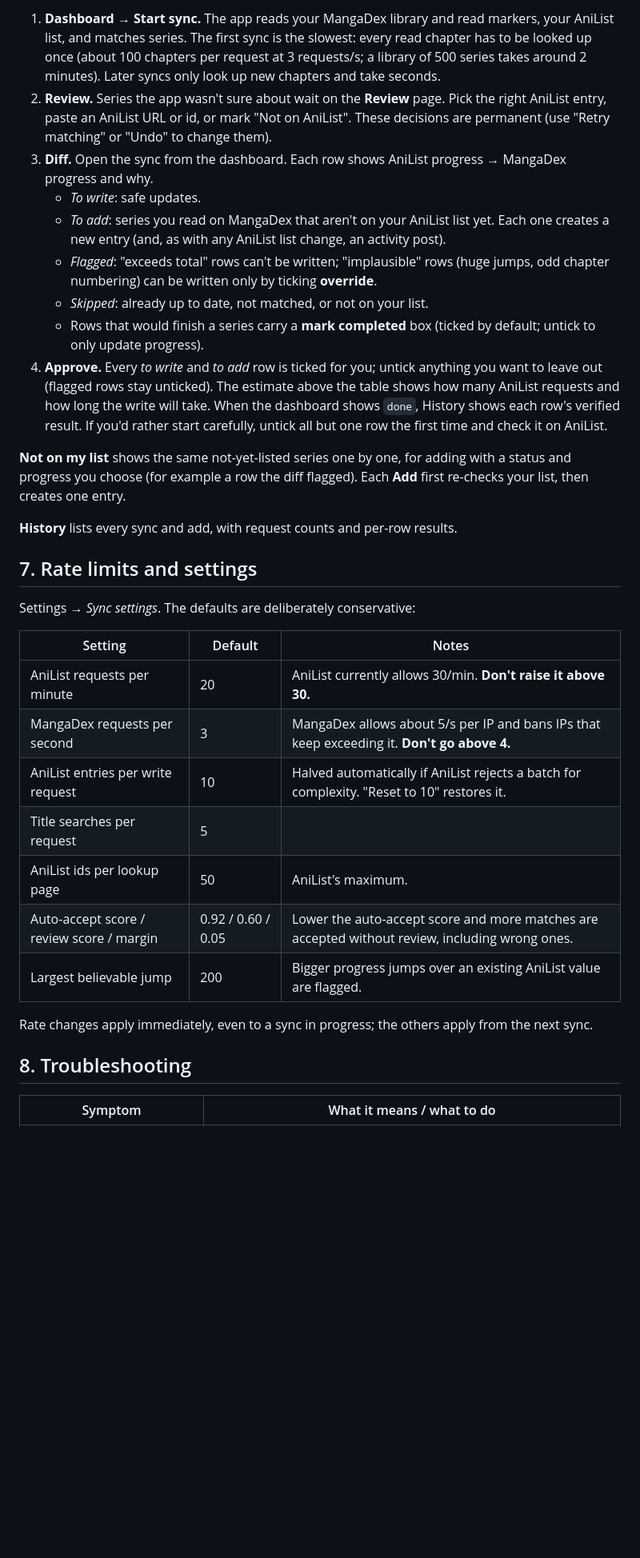
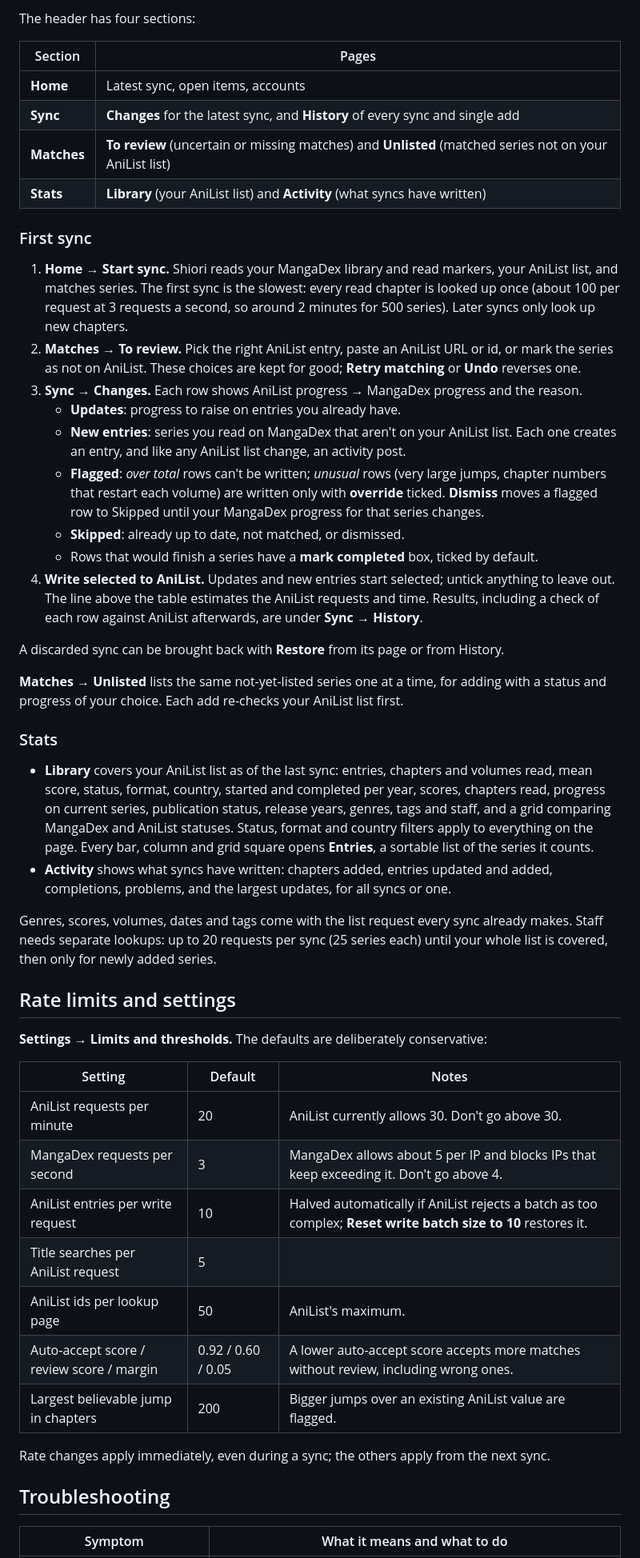
Before and after one commit to mac5617/mangadex-anilist-sync, a Markdown page: README.md, the part around one of its changes. Shown at 80% size. Drawn GitHub-style; blank space fills up the shorter version.

```diff
--- a/README.md
+++ b/README.md
@@ -284,47 +120,69 @@ It needs AniList connected first (step 4). If it reports anything other than OK,
 
-1. **Dashboard → Start sync.** The app reads your MangaDex library and read markers, your AniList list,
-   and matches series. The first sync is the slowest: every read chapter has to be looked up once
-   (about 100 chapters per request at 3 requests/s; a library of 500 series takes around 2 minutes).
-   Later syncs only look up new chapters and take seconds.
-2. **Review.** Series the app wasn't sure about wait on the **Review** page. Pick the right AniList entry,
-   paste an AniList URL or id, or mark "Not on AniList". These decisions are permanent (use "Retry
-   matching" or "Undo" to change them).
-3. **Diff.** Open the sync from the dashboard. Each row shows AniList progress → MangaDex progress and why.
-   - *To write*: safe updates.
-   - *To add*: series you read on MangaDex that aren't on your AniList list yet. Each one creates a new
-     entry (and, as with any AniList list change, an activity post).
-   - *Flagged*: "exceeds total" rows can't be written; "implausible" rows (huge jumps, odd chapter numbering)
-     can be written only by ticking **override**.
-   - *Skipped*: already up to date, not matched, or not on your list.
-   - Rows that would finish a series carry a **mark completed** box (ticked by default; untick to only
-     update progress).
-4. **Approve.** Every *to write* and *to add* row is ticked for you; untick anything you want to leave out
-   (flagged rows stay unticked). The estimate above the table shows how many AniList requests and how long
-   the write will take. When the dashboard shows `done`, History shows each row's verified result.
-   If you'd rather start carefully, untick all but one row the first time and check it on AniList.
+The header has four sections:
 
-**Not on my list** shows the same not-yet-listed series one by one, for adding with a status and progress
-you choose (for example a row the diff flagged). Each **Add** first re-checks your list, then creates one entry.
+| Section | Pages |
+|---|---|
+| **Home** | Latest sync, open items, accounts |
+| **Sync** | **Changes** for the latest sync, and **History** of every sync and single add |
+| **Matches** | **To review** (uncertain or missing matches) and **Unlisted** (matched series not on your AniList list) |
+| **Stats** | **Library** (your AniList list) and **Activity** (what syncs have written) |
 
-**History** lists every sync and add, with request counts and per-row results.
+### First sync
 
-## 7. Rate limits and settings
+1. **Home → Start sync.** Shiori reads your MangaDex library and read markers, your AniList list, and matches
+   series. The first sync is the slowest: every read chapter is looked up once (about 100 per request at
+   3 requests a second, so around 2 minutes for 500 series). Later syncs only look up new chapters.
+2. **Matches → To review.** Pick the right AniList entry, paste an AniList URL or id, or mark the series as not
+   on AniList. These choices are kept for good; **Retry matching** or **Undo** reverses one.
+3. **Sync → Changes.** Each row shows AniList progress → MangaDex progress and the reason.
+   - **Updates**: progress to raise on entries you already have.
+   - **New entries**: series you read on MangaDex that aren't on your AniList list. Each one creates an entry,
+     and like any AniList list change, an activity post.
+   - **Flagged**: *over total* rows can't be written; *unusual* rows (very large jumps, chapter numbers that
+     restart each volume) are written only with **override** ticked. **Dismiss** moves a flagged row to
+     Skipped until your MangaDex progress for that series changes.
+   - **Skipped**: already up to date, not matched, or dismissed.
+   - Rows that would finish a series have a **mark completed** box, ticked by default.
+4. **Write selected to AniList.** Updates and new entries start selected; untick anything to leave out. The
+   line above the table estimates the AniList requests and time. Results, including a check of each row
+   against AniList afterwards, are under **Sync → History**.
 
-Settings → *Sync settings*. The defaults are deliberately conservative:
+A discarded sync can be brought back with **Restore** from its page or from History.
+
+**Matches → Unlisted** lists the same not-yet-listed series one at a time, for adding with a status and progress
+of your choice. Each add re-checks your AniList list first.
+
+### Stats
+
+- **Library** covers your AniList list as of the last sync: entries, chapters and volumes read, mean score,
+  status, format, country, started and completed per year, scores, chapters read, progress on current series,
+  publication status, release years, genres, tags and staff, and a grid comparing MangaDex and AniList
+  statuses. Status, format and country filters apply to everything on the page. Every bar, column and grid
+  square opens **Entries**, a sortable list of the series it counts.
+- **Activity** shows what syncs have written: chapters added, entries updated and added, completions,
+  problems, and the largest updates, for all syncs or one.
+
+Genres, scores, volumes, dates and tags come with the list request every sync already makes. Staff needs
+separate lookups: up to 20 requests per sync (25 series each) until your whole list is covered, then only
+for newly added series.
+
+## Rate limits and settings
+
+**Settings → Limits and thresholds.** The defaults are deliberately conservative:
 
 | Setting | Default | Notes |
 |---|---|---|
-| AniList requests per minute | 20 | AniList currently allows 30/min. **Don't raise it above 30.** |
-| MangaDex requests per second | 3 | MangaDex allows about 5/s per IP and bans IPs that keep exceeding it. **Don't go above 4.** |
-| AniList entries per write request | 10 | Halved automatically if AniList rejects a batch for complexity. "Reset to 10" restores it. |
-| Title searches per request | 5 | |
+| AniList requests per minute | 20 | AniList currently allows 30. Don't go above 30. |
+| MangaDex requests per second | 3 | MangaDex allows about 5 per IP and blocks IPs that keep exceeding it. Don't go above 4. |
+| AniList entries per write request | 10 | Halved automatically if AniList rejects a batch as too complex; **Reset write batch size to 10** restores it. |
+| Title searches per AniList request | 5 | |
 | AniList ids per lookup page | 50 | AniList's maximum. |
-| Auto-accept score / review score / margin | 0.92 / 0.60 / 0.05 | Lower the auto-accept score and more matches are accepted without review, including wrong ones. |
-| Largest believable jump | 200 | Bigger progress jumps over an existing AniList value are flagged. |
+| Auto-accept score / review score / margin | 0.92 / 0.60 / 0.05 | A lower auto-accept score accepts more matches without review, including wrong ones. |
+| Largest believable jump in chapters | 200 | Bigger jumps over an existing AniList value are flagged. |
 
-Rate changes apply immediately, even to a sync in progress; the others apply from the next sync.
+Rate changes apply immediately, even during a sync; the others apply from the next sync.
 
-## 8. Troubleshooting
+## Troubleshooting
 
-| Symptom | What it means / what to do |
+| Symptom | What it means and what to do |
 |---|---|
```
Also changed, not shown: other parts of README.md (+123 -249 lines).
